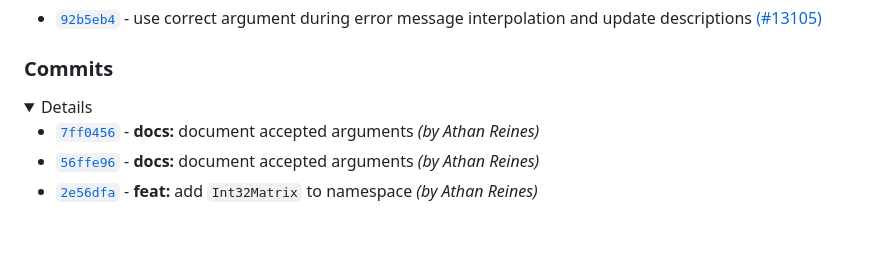
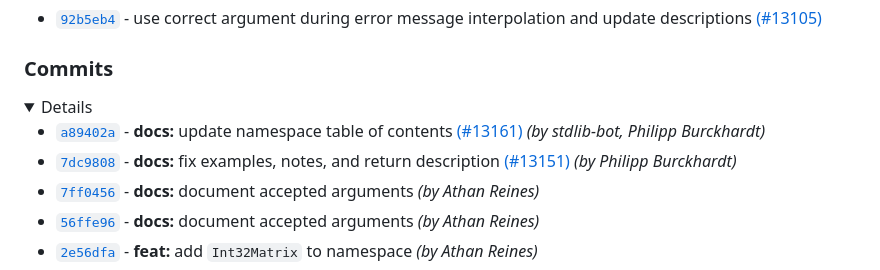
Before and after one commit to stdlib-js/ndarray-matrix, a Markdown page: CHANGELOG.md, the part around one of its changes. Rendered like a GitHub page; folded sections open; blank space fills up the shorter version.

Commit message:
Auto-generated commit

```diff
--- a/CHANGELOG.md
+++ b/CHANGELOG.md
@@ -43,6 +43,8 @@
 
 <details>
 
+-   [`a89402a`](https://github.com/stdlib-js/stdlib/commit/a89402ae3d59a3c0d1e6d7bc735dd8804ef6b048) - **docs:** update namespace table of contents [(#13161)](https://github.com/stdlib-js/stdlib/pull/13161) _(by stdlib-bot, Philipp Burckhardt)_
+-   [`7dc9808`](https://github.com/stdlib-js/stdlib/commit/7dc98086e9503556dc548aa2e4899f299c12999f) - **docs:** fix examples, notes, and return description [(#13151)](https://github.com/stdlib-js/stdlib/pull/13151) _(by Philipp Burckhardt)_
 -   [`7ff0456`](https://github.com/stdlib-js/stdlib/commit/7ff0456ac62f36e058b8f25bd3628750ab3daf7f) - **docs:** document accepted arguments _(by Athan Reines)_
 -   [`56ffe96`](https://github.com/stdlib-js/stdlib/commit/56ffe96cd1f83bb3e66cc0c2b63eba05fd2d5ee9) - **docs:** document accepted arguments _(by Athan Reines)_
 -   [`2e56dfa`](https://github.com/stdlib-js/stdlib/commit/2e56dfa5c8f48ea64c01692be8cc4ef5a7999d1e) - **feat:** add `Int32Matrix` to namespace _(by Athan Reines)_
```
Also changed, not shown: other parts of CHANGELOG.md (+1 -1 lines), README.md (+15 -0 lines).
